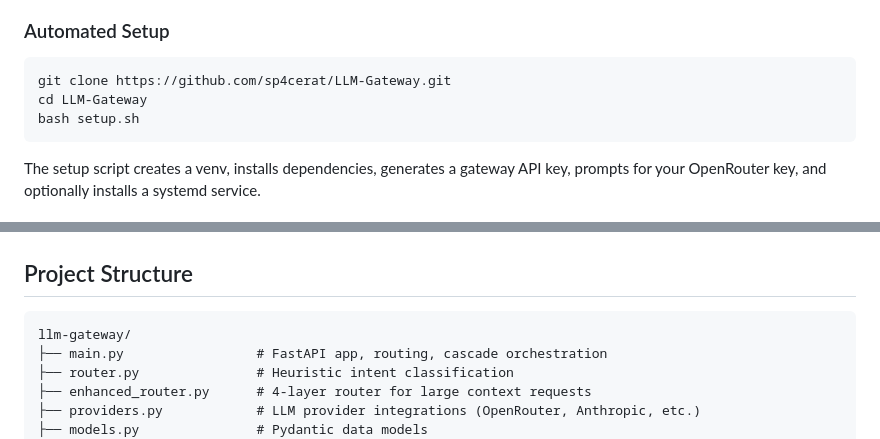
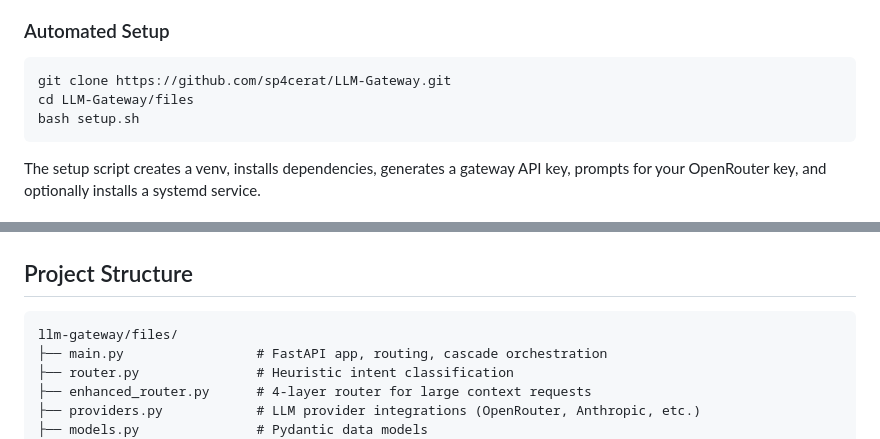
Before and after one commit to sp4cerat/LLM-Gateway, a Markdown page: README.md, 2 parts joined by grey strips. Rendered like a GitHub page.

Commit message:
Modify README for setup path and project structure
Updated directory structure and setup instructions in README.

````diff
--- a/README.md
+++ b/README.md
@@ -121,7 +121,7 @@ Client (any OpenAI-compatible client or SDK)
 
 ```bash
 git clone https://github.com/sp4cerat/LLM-Gateway.git
-cd LLM-Gateway
+cd LLM-Gateway/files
 bash setup.sh
 ```
 
@@ -236,7 +236,7 @@ The `model` parameter in API requests controls routing:
 ## Project Structure
 
 ```
-llm-gateway/
+llm-gateway/files/
 ├── main.py                 # FastAPI app, routing, cascade orchestration
 ├── router.py               # Heuristic intent classification
 ├── enhanced_router.py      # 4-layer router for large context requests
````
